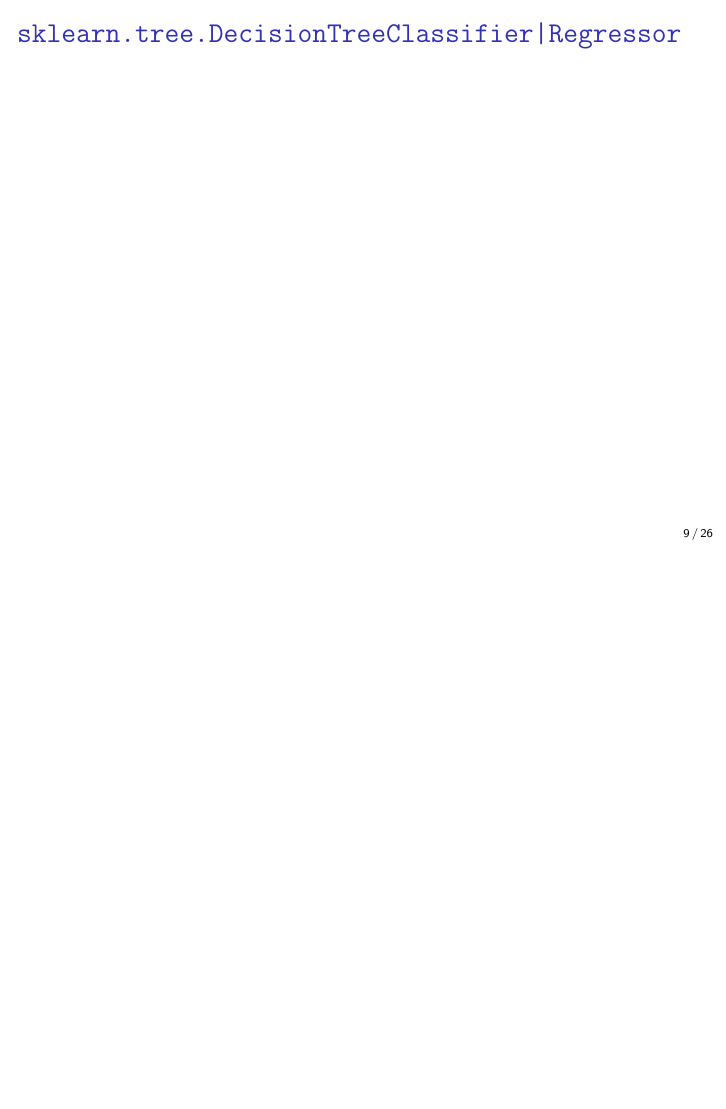
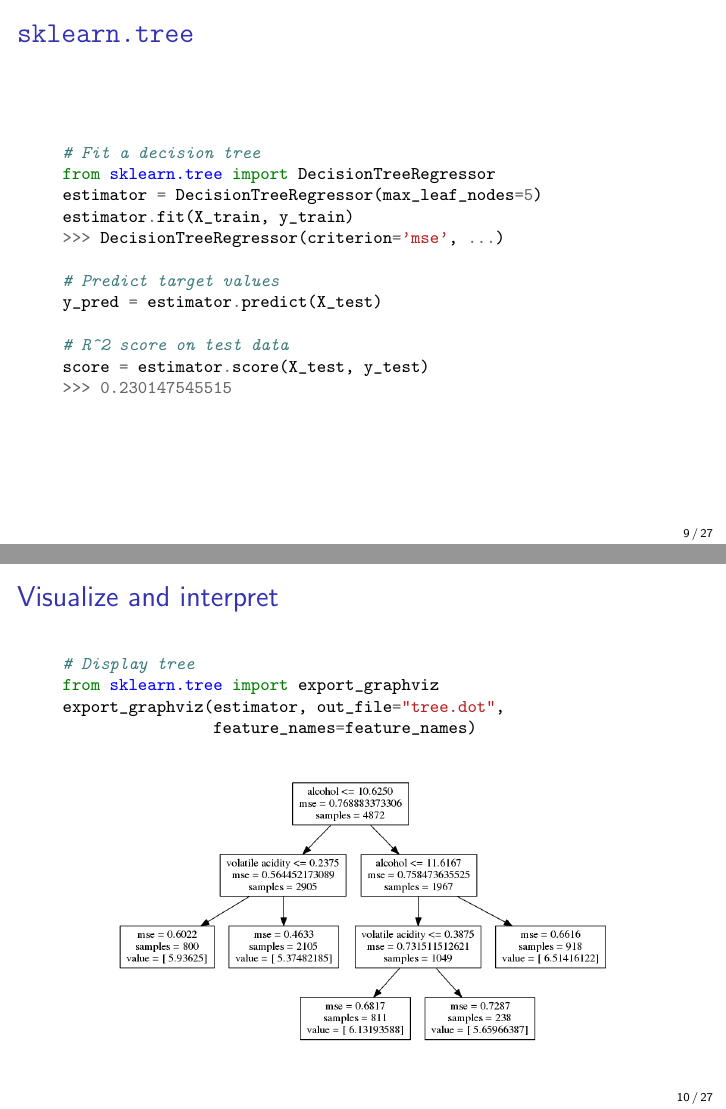
Before and after one commit to glouppe/talk-pydata2015, LaTeX slides (slides.tex): page 9 of 26 before the commit and pages 9 and 10 of 27 after it, the two joined at a grey line, the shorter picture padded with empty space. Compiled offline with pdfLaTeX.

Commit message:
decision trees (cont.)

```diff
--- a/slides.tex
+++ b/slides.tex
@@ -10,7 +10,6 @@
 \usepackage{url}
 \usepackage{moreverb}
 \usepackage{fancyvrb}
-\usepackage{minted}
 \usepackage{natbib}
 \usepackage{eulervm}
 \usepackage{auto-pst-pdf}
@@ -18,6 +17,12 @@
 \usepackage{amssymb}
 \usepackage{pifont}
 \usepackage{algpseudocode}
+
+% Code snippets
+\usepackage{minted}
+\definecolor{rulecolor}{rgb}{0.80,0.80,0.80}
+\definecolor{bgcolor}{rgb}{1.0,1.0,1.0}
+\newminted{python}{bgcolor=bgcolor}
 
 % Checked marks
 \newcommand{\cmark}{\ding{51}}%
@@ -244,8 +249,43 @@ y = [5 5 5 ... 6 7 6]
     \end{block}
 \end{frame}
 
-\begin{frame}
-    \frametitle{\texttt{sklearn.tree.DecisionTreeClassifier|Regressor}}
+\begin{frame}[fragile]
+    \frametitle{\texttt{sklearn.tree}}
+
+{\footnotesize
+\begin{pythoncode}
+# Fit a decision tree
+from sklearn.tree import DecisionTreeRegressor
+estimator = DecisionTreeRegressor(max_leaf_nodes=5)
+estimator.fit(X_train, y_train)
+>>> DecisionTreeRegressor(criterion='mse', ...)
+
+# Predict target values
+y_pred = estimator.predict(X_test)
+
+# R^2 score on test data
+score = estimator.score(X_test, y_test)
+>>> 0.230147545515
+\end{pythoncode}
+}
+
+\end{frame}
+
+\begin{frame}[fragile]
+\frametitle{Visualize and interpret}
+
+{\footnotesize
+\begin{pythoncode}
+# Display tree
+from sklearn.tree import export_graphviz
+export_graphviz(estimator, out_file="tree.dot",
+                feature_names=feature_names)
+\end{pythoncode}
+}
+
+\begin{figure}
+\includegraphics[width=0.8\textwidth]{./figures/wine-tree.png}
+\end{figure}
 
 \end{frame}
 
```
Also changed, not shown: figures/wine-tree.png (added), 1 other file.
